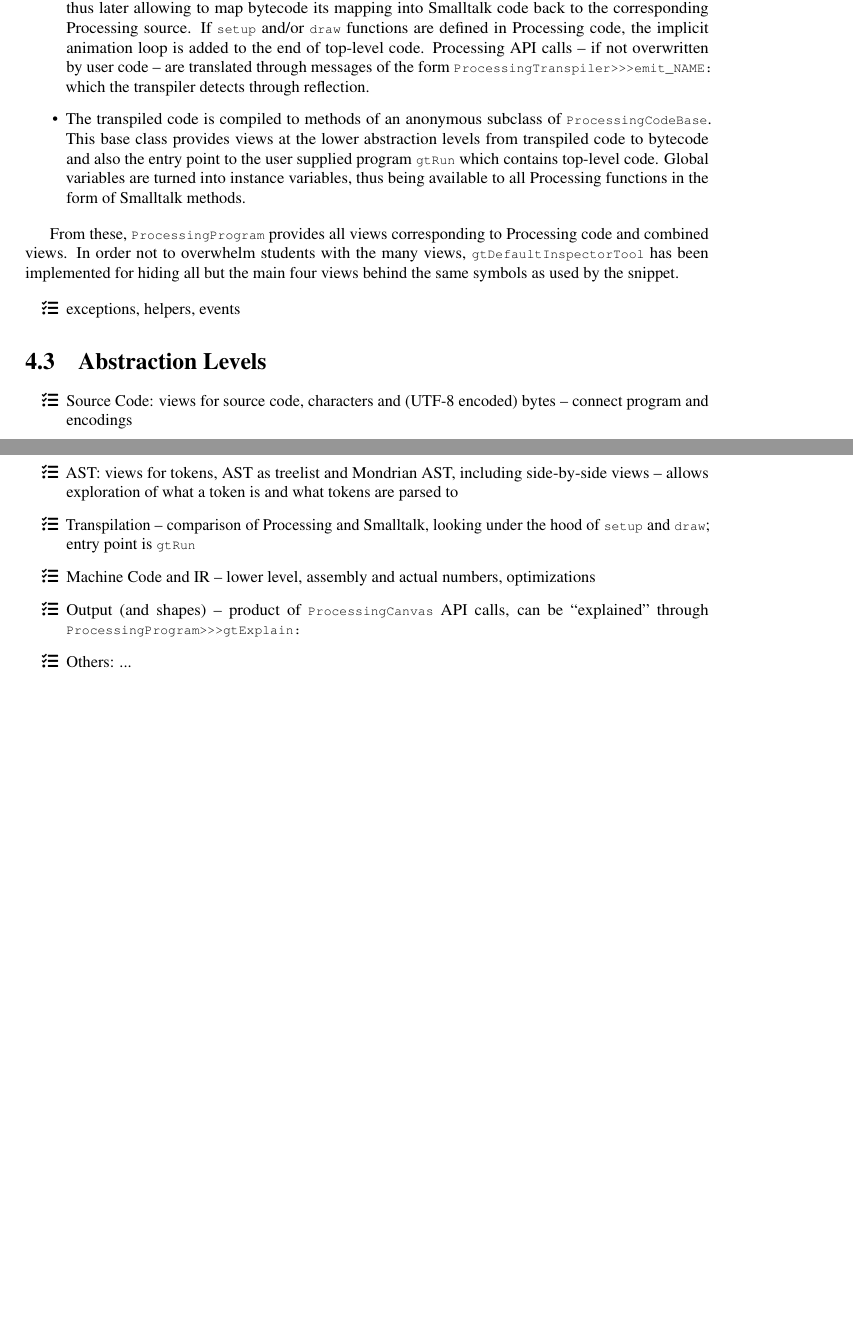
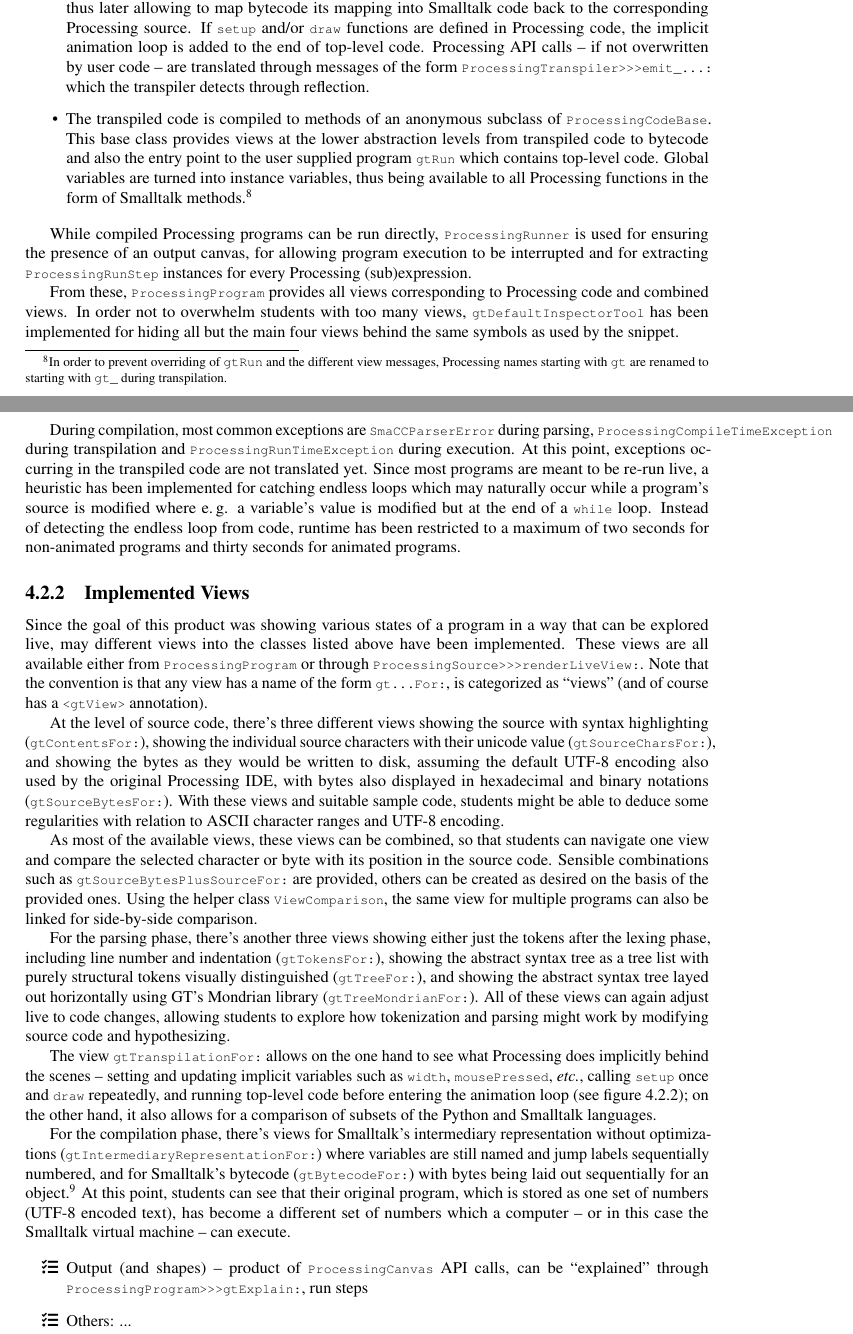
Before and after one commit to zeniko/gyminf-thesis, a LaTeX thesis (thesis.tex, which reads processing-abstractions.tex): two parts of pages 22 and 23 of 38 before the commit and two parts of pages 22 and 23 of 39 after it, joined at a grey line, cut so that both start at the same text, the shorter picture padded with empty space. Compiled offline with pdfLaTeX; the source files are stored in an older character set and shown here as Unicode.

Commit message:
Implemented Views (WIP)

```diff
--- a/processing-abstractions.tex
+++ b/processing-abstractions.tex
@@ -92,27 +94,25 @@ For all the views, a \ct{ProcessingProgram} is created through \ct{ProcessingSou
 
 \begin{itemize}
 \item \ct{ProcessingParser} is used for parsing the source into an AST. Since Processing shares Python's syntax, the parser is a very thin wrapper around GT's \ct{PythonParser}. The AST is then slightly modified through \ct{ProcessingAstCleaner} to better map Python to Smalltalk: Since statements after a \ct{return} are allowed in Python but not supported in Smalltalk, they're silently dropped (a warning about unreachable code could be added); and parenthesized expressions are parsed into \ct{PyTupleExpressionNode} which complicate later optimizations with relation to operator chains, in particular logical operators \ct{and} and \ct{or}.
-\item \ct{ProcessingTranspiler} then walks through the cleaned AST and transpiles Python expressions to the corresponding Smalltalk, recording a \ct{ProcessingTranspilationSlice} for every (sub)expression, thus later allowing to map bytecode its mapping into Smalltalk code back to the corresponding Processing source. If \ct{setup} and/or \ct{draw} functions are defined in Processing code, the implicit animation loop is added to the end of top-level code. Processing API calls -- if not overwritten by user code -- are translated through messages of the form \ct{ProcessingTranspiler>>>emit_NAME:} which the transpiler detects through reflection.
-\item The transpiled code is compiled to methods of an anonymous subclass of \ct{ProcessingCodeBase}. This base class provides views at the lower abstraction levels from transpiled code to bytecode and also the entry point to the user supplied program \ct{gtRun} which contains top-level code. Global variables are turned into instance variables, thus being available to all Processing functions in the form of Smalltalk methods.
+\item \ct{ProcessingTranspiler} then walks through the cleaned AST and transpiles Python expressions to the corresponding Smalltalk, recording a \ct{ProcessingTranspilationSlice} for every (sub)expression, thus later allowing to map bytecode its mapping into Smalltalk code back to the corresponding Processing source. If \ct{setup} and/or \ct{draw} functions are defined in Processing code, the implicit animation loop is added to the end of top-level code. Processing API calls -- if not overwritten by user code -- are translated through messages of the form \ct{ProcessingTranspiler>>>emit_...:} which the transpiler detects through reflection.
+\item The transpiled code is compiled to methods of an anonymous subclass of \ct{ProcessingCodeBase}. This base class provides views at the lower abstraction levels from transpiled code to bytecode and also the entry point to the user supplied program \ct{gtRun} which contains top-level code. Global variables are turned into instance variables, thus being available to all Processing functions in the form of Smalltalk methods.\footnote{In order to prevent overriding of \ct{gtRun} and the different view messages, Processing names starting with \ct{gt} are renamed to starting with \ct{gt_} during transpilation.}
 \end{itemize}
 
-From these, \ct{ProcessingProgram} provides all views corresponding to Processing code and combined views. In order not to overwhelm students with the many views, \ct{gtDefaultInspectorTool} has been implemented for hiding all but the main four views behind the same symbols as used by the snippet.
+While compiled Processing programs can be run directly, \ct{ProcessingRunner} is used for ensuring the presence of an output canvas, for allowing program execution to be interrupted and for extracting \ct{ProcessingRunStep} instances for every Processing (sub)expression.
 
-\begin{todo}
-\item exceptions, helpers, events
-\end{todo}
+From these, \ct{ProcessingProgram} provides all views corresponding to Processing code and combined views. In order not to overwhelm students with too many views, \ct{gtDefaultInspectorTool} has been implemented for hiding all but the main four views behind the same symbols as used by the snippet.
+
+During compilation, most common exceptions are \ct{SmaCCParserError} during parsing, \ct{ProcessingCompileTimeException} during transpilation and \ct{ProcessingRunTimeException} during execution. At this point, exceptions occurring in the transpiled code are not translated yet. Since most programs are meant to be re-run live, a heuristic has been implemented for catching endless loops which may naturally occur while a program's source is modified where e.\,g. a variable's value is modified but at the end of a \ct{while} loop. Instead of detecting the endless loop from code, runtime has been restricted to a maximum of two seconds for non-animated programs and thirty seconds for animated programs.
 
 
+\subsection{Implemented Views}
 
+Since the goal of this product was showing various states of a program in a way that can be explored live, may different views into the classes listed above have been implemented. These views are all available either from \ct{ProcessingProgram} or through \ct{ProcessingSource>>>renderLiveView:}. Note that the convention is that any view has a name of the form \ct{gt...For:}, is categorized as ``views'' (and of course has a \ct{<gtView>} annotation).
 
-\section{Abstraction Levels}
+At the level of source code, there's three different views showing the source with syntax highlighting (\ct{gtContentsFor:}), showing the individual source characters with their unicode value (\ct{gtSourceCharsFor:}), and showing the bytes as they would be written to disk, assuming the default UTF-8 encoding also used by the original Processing IDE, with bytes also displayed in hexadecimal and binary notations (\ct{gtSourceBytesFor:}). With these views and suitable sample code, students might be able to deduce some regularities with relation to ASCII character ranges and UTF-8 encoding.
 
-\begin{todo}
-\item Source Code: views for source code, characters and (UTF-8 encoded) bytes -- connect program and encodings
-\item AST: views for tokens, AST as treelist and Mondrian AST, including side-by-side views -- allows exploration of what a token is and what tokens are parsed to
-\item Transpilation -- comparison of Processing and Smalltalk, looking under the hood of \ct{setup} and \ct{draw}; entry point is \ct{gtRun}
-\item Machine Code and IR -- lower level, assembly and actual numbers, optimizations
-\item Output (and shapes) -- product of \ct{ProcessingCanvas} API calls, can be ``explained'' through \ct{ProcessingProgram>>>gtExplain:}
-\item Others: ...
-\end{todo}
+As most of the available views, these views can be combined, so that students can navigate one view and compare the selected character or byte with its position in the source code. Sensible combinations such as \ct{gtSourceBytesPlusSourceFor:} are provided, others can be created as desired on the basis of the provided ones. Using the helper class \ct{ViewComparison}, the same view for multiple programs can also be linked for side-by-side comparison.
 
+For the parsing phase, there's another three views showing either just the tokens after the lexing phase, including line number and indentation (\ct{gtTokensFor:}), showing the abstract syntax tree as a tree list with purely structural tokens visually distinguished (\ct{gtTreeFor:}), and showing the abstract syntax tree layed out horizontally using GT's Mondrian library (\ct{gtTreeMondrianFor:}). All of these views can again adjust live to code changes, allowing students to explore how tokenization and parsing might work by modifying source code and hypothesizing.
+
+The view \ct{gtTranspilationFor:} allows on the one hand to see what Processing does implicitly behind the scenes -- setting and updating implicit variables such as \ct{width}, \ct{mousePressed}, \emph{etc.}, calling \ct{setup} once and \ct{draw} repeatedly, and running top-level code before entering the animation loop (see figure \ref{fig_animation_loop}); on the other hand, it also allows for a comparison of subsets of the Python and Smalltalk languages.
@@ -124,6 +136,18 @@ ProcessingCanvas >> endFrame [
 	transform := #yourself	"Transforms are reset at the end of a draw-cycle"
 ]
 \end{code}
+\lessSpace
+\caption{Implicit animation loop (Transpilation view) and part of the required API (only visible when debugging transpiled code)}
+\end{figure}
+
+For the compilation phase, there's views for Smalltalk's intermediary representation without optimizations (\ct{gtIntermediaryRepresentationFor:}) where variables are still named and jump labels sequentially numbered, and for Smalltalk's bytecode (\ct{gtBytecodeFor:}) with bytes being laid out sequentially for an object.\footnote{The bytecode format used was proposed by Béra and Miranda \cite{Ber14} in 2014 for Pharo from which GT inherited it and diverges somewhat from the original Smalltalk-80 bytecode format \cite[p.\,596]{Gol83}.} At this point, students can see that their original program, which is stored as one set of numbers (UTF-8 encoded text), has become a different set of numbers which a computer -- or in this case the Smalltalk virtual machine -- can execute.
+
+
+\begin{todo}
+\item Output (and shapes) -- product of \ct{ProcessingCanvas} API calls, can be ``explained'' through \ct{ProcessingProgram>>>gtExplain:}, run steps
+\item Others: ...
+\end{todo}
+
 
 \begin{todo}
 \item Lack of first class functions (beyond code blocks): transpiling only known functions
```
Also changed, not shown: background.tex (+3 -0 lines), preamble.tex (+1 -0 lines), thesis.bib (+8 -0 lines), thesis.pdf, processing-abstractions.tex (20 more changed lines).
